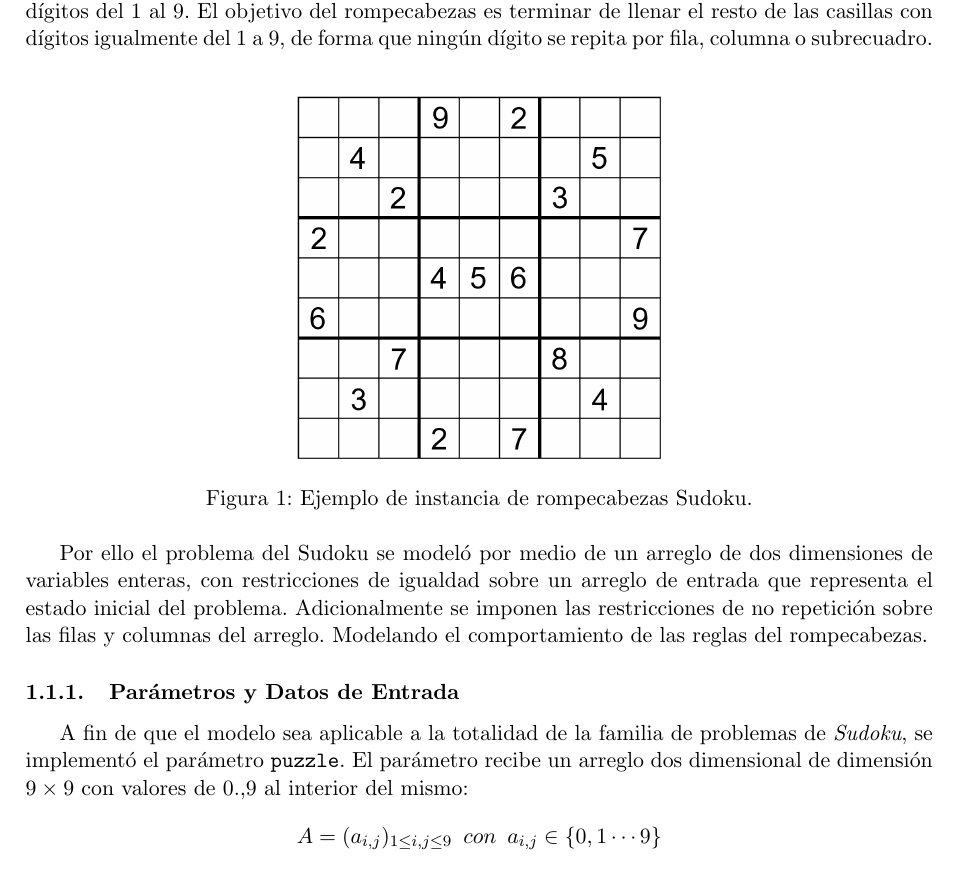
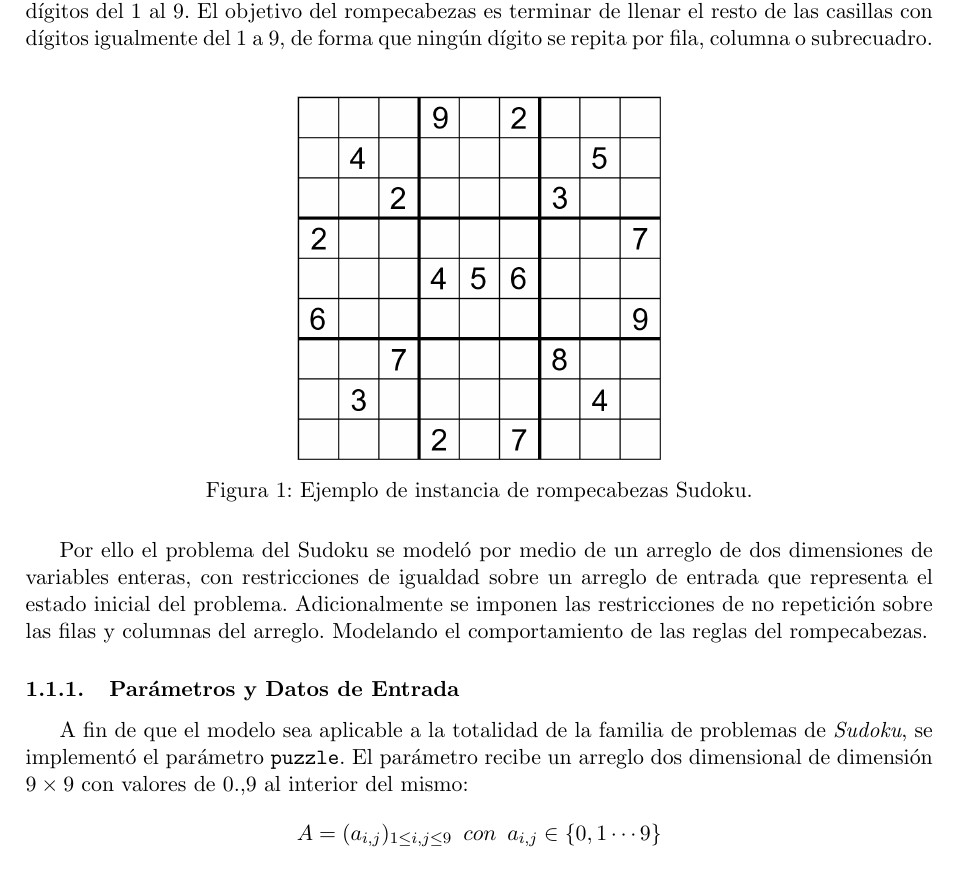
Before and after one commit to cantor11/taller1-CSP, a LaTeX document (Informe/main.tex): part of page 4 of 28, cut so that both start at the same text. Compiled offline with pdfLaTeX.

Commit message:
Added subfig and references library to main.tex

```diff
--- a/Informe/main.tex
+++ b/Informe/main.tex
@@ -8,6 +8,8 @@
 \usepackage{amsmath, amsfonts, amssymb}
 \usepackage{graphicx}
 \usepackage{hyperref}
+\usepackage{subfig}
+\usepackage{tabularx}
 \usepackage{booktabs}
 \usepackage{listings}
 \usepackage{xcolor}
```
